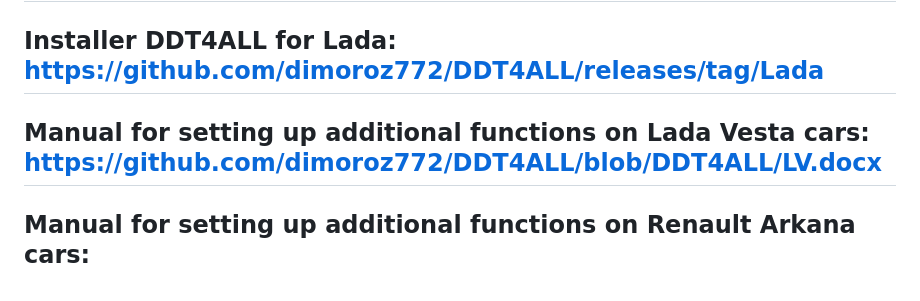
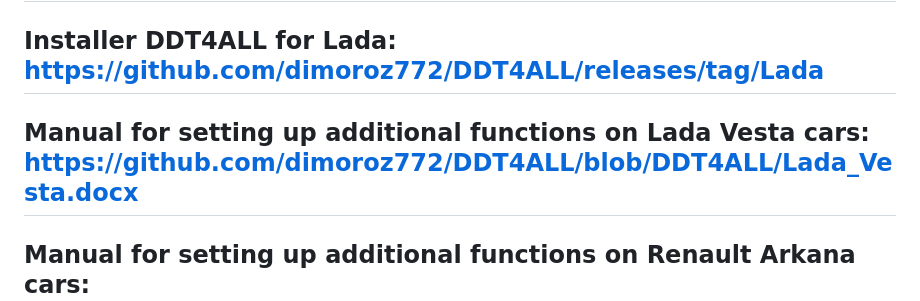
Before and after one commit to dimoroz772/DDT4ALL, a Markdown page: README.md, the part around the change. GitHub-like rendering.

```diff
--- a/README.md
+++ b/README.md
@@ -10,7 +10,7 @@ Installer DDT4ALL for Renault and Dacia cars: https://github.com/dimoroz772/DDT4
 -----------------------------------------------------------------------------------------------------------------------------------------------------------
 Installer DDT4ALL for Lada: https://github.com/dimoroz772/DDT4ALL/releases/tag/Lada
 -----------------------------------------------------------------------------------------------------------------------------------------------------------
-Manual for setting up additional functions on Lada Vesta cars: https://github.com/dimoroz772/DDT4ALL/blob/DDT4ALL/LV.docx
+Manual for setting up additional functions on Lada Vesta cars: https://github.com/dimoroz772/DDT4ALL/blob/DDT4ALL/Lada_Vesta.docx
 -----------------------------------------------------------------------------------------------------------------------------------------------------------
 Manual for setting up additional functions on Renault Arkana cars: https://github.com/dimoroz772/DDT4ALL/blob/DDT4ALL/Renault_Arkana.docx
 -----------------------------------------------------------------------------------------------------------------------------------------------------------
```
